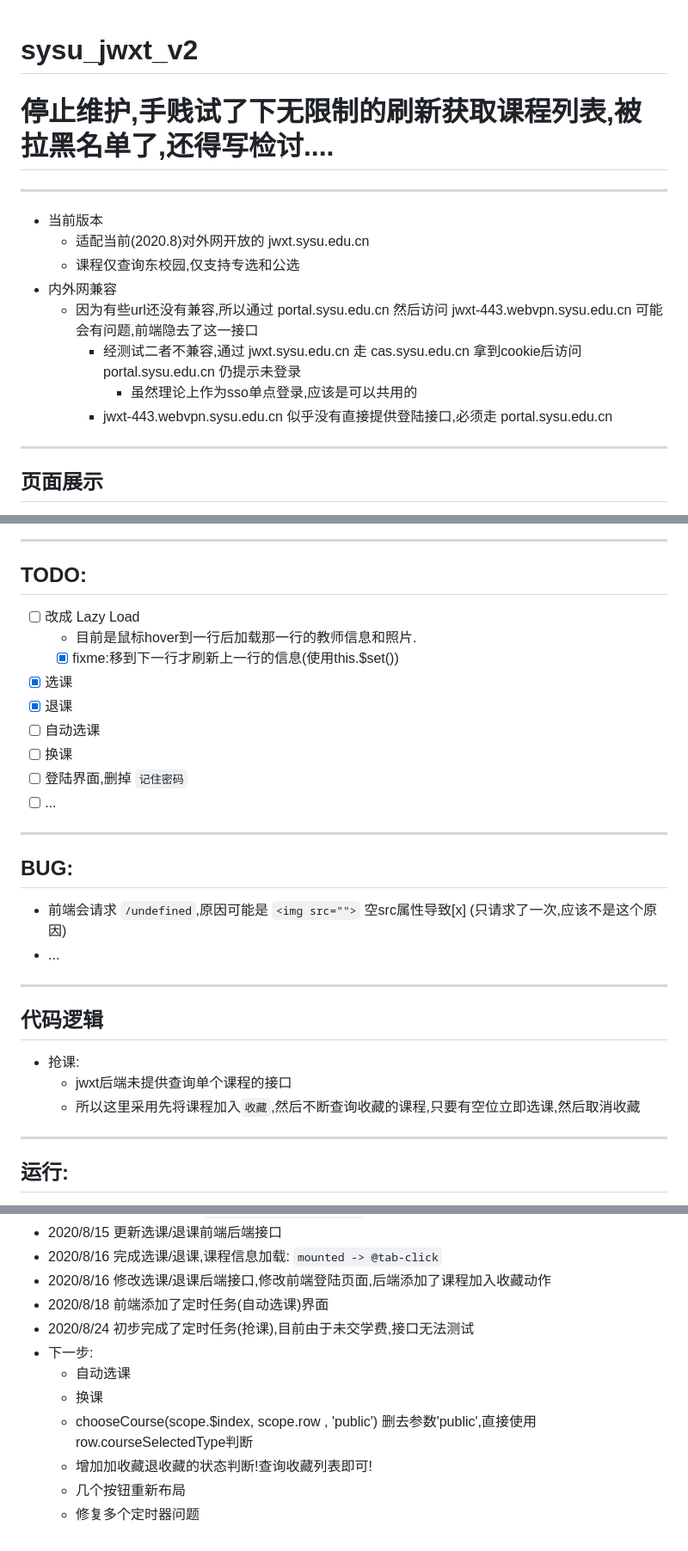
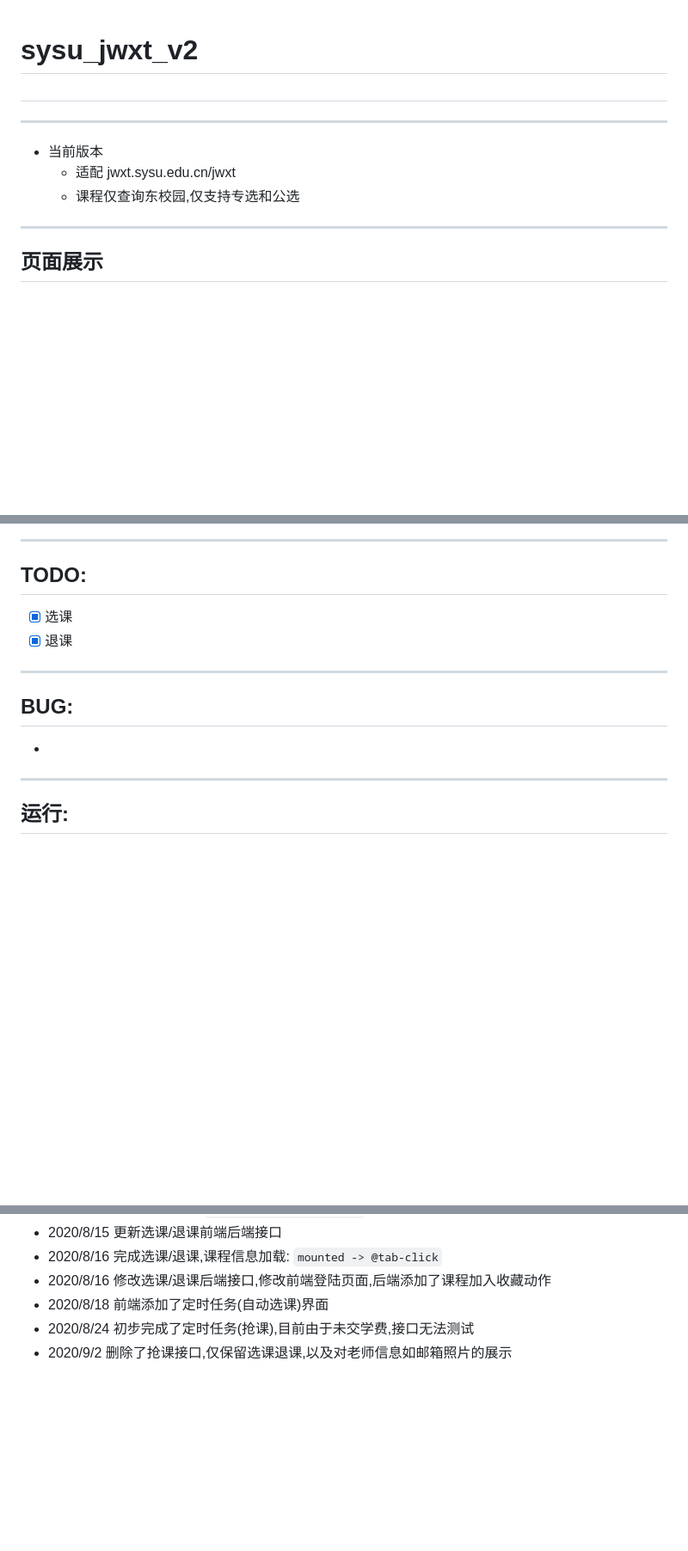
Before and after one commit to wymli/sysu_jwxt_v2, a Markdown page: README.md, 3 parts joined by grey strips. Shown: that part at 86% size. Drawn GitHub-style; blank space fills up the shorter version.

```diff
--- a/README.md
+++ b/README.md
@@ -1,14 +1,9 @@
 # sysu_jwxt_v2
-# 停止维护,手贱试了下无限制的刷新获取课程列表,被拉黑名单了,还得写检讨....
+#
 ---
 - 当前版本
-  - 适配当前\(2020.8\)对外网开放的 jwxt.sysu.edu.cn
+  - 适配 jwxt.sysu.edu.cn/jwxt
   - 课程仅查询东校园,仅支持专选和公选
-- 内外网兼容
-  - 因为有些url还没有兼容,所以通过 portal.sysu.edu.cn 然后访问 jwxt-443.webvpn.sysu.edu.cn 可能会有问题,前端隐去了这一接口
-    - 经测试二者不兼容,通过 jwxt.sysu.edu.cn 走 cas.sysu.edu.cn 拿到cookie后访问 portal.sysu.edu.cn 仍提示未登录
-      - 虽然理论上作为sso单点登录,应该是可以共用的
-    - jwxt-443.webvpn.sysu.edu.cn 似乎没有直接提供登陆接口,必须走 portal.sysu.edu.cn
 ---
 ## 页面展示
 - 登陆
@@ -21,24 +16,11 @@
   - ![](Readme_staticFile/2020-08-16-00-49-43.png)
 ---
 ## TODO:
-- [ ] 改成 Lazy Load
-  - 目前是鼠标hover到一行后加载那一行的教师信息和照片.
-  - [x] fixme:移到下一行才刷新上一行的信息(使用this.$set())
 - [x] 选课
 - [x] 退课
-- [ ] 自动选课
-- [ ] 换课
-- [ ] 登陆界面,删掉 `记住密码`
-- [ ] ...
 ---
 ## BUG:
-- 前端会请求 `/undefined`,原因可能是 `<img src="">` 空src属性导致[x] (只请求了一次,应该不是这个原因)
-- ...
----
-## 代码逻辑
-- 抢课:
-  - jwxt后端未提供查询单个课程的接口
-  - 所以这里采用先将课程加入`收藏`,然后不断查询收藏的课程,只要有空位立即选课,然后取消收藏
+-
 ---
 ## 运行:
 1. 下载本仓库,或git clone
@@ -66,10 +48,4 @@
 - 2020/8/16 修改选课/退课后端接口,修改前端登陆页面,后端添加了课程加入收藏动作
 - 2020/8/18 前端添加了定时任务(自动选课)界面
 - 2020/8/24 初步完成了定时任务(抢课),目前由于未交学费,接口无法测试
-- 下一步:
-  - 自动选课
-  - 换课
-  - chooseCourse(scope.$index, scope.row , 'public') 删去参数'public',直接使用row.courseSelectedType判断
-  - 增加加收藏退收藏的状态判断!查询收藏列表即可!
-  - 几个按钮重新布局
-  - 修复多个定时器问题
+- 2020/9/2 删除了抢课接口,仅保留选课退课,以及对老师信息如邮箱照片的展示
```
Also changed, not shown: view/pic/captcha.jpg, 3 other files.
